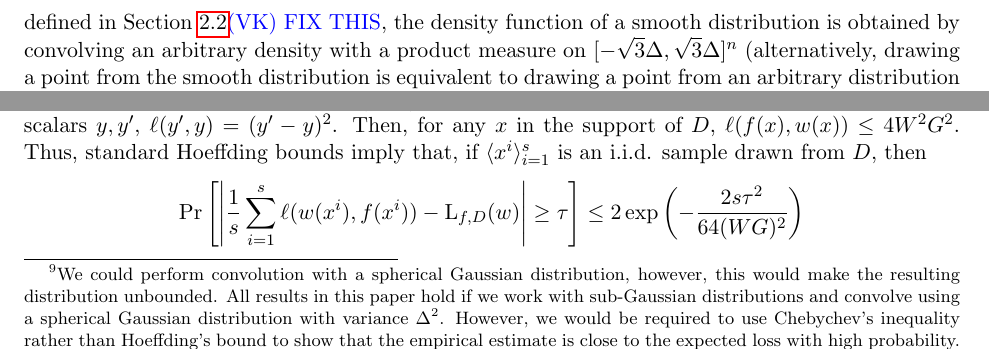
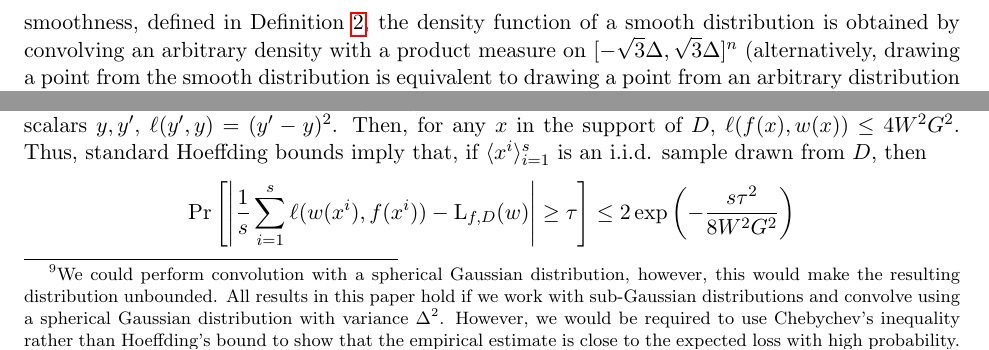
Before and after one commit to elaine84/evolve, a LaTeX paper (latex/main.tex, which reads latex/files/introduction.tex, latex/files/notation.tex): two parts of pages 5 and 9 of 22, joined at a grey line, cut so that both start at the same text. Compiled offline with pdfLaTeX.

Commit message:
some edits

```diff
--- a/latex/files/introduction.tex
+++ b/latex/files/introduction.tex
@@ -182,11 +182,11 @@ when the performance is measured using squared error. The number of variables
 used by the representations is larger than the number of variables in the
 \emph{ideal function} and depends on the \emph{smoothness} parameter of the
 distribution. According to our notion of $\Delta$-smoothness, defined in
-Section~\ref{sec:notation-class}\vknote{FIX THIS}, the density function of a
-smooth distribution is obtained by convolving an arbitrary density with a
-product measure on $[-\sqrt{3}\Delta, \sqrt{3}\Delta]^n$ (alternatively, drawing
-a point from the smooth distribution is equivalent to drawing a point from an
-arbitrary distribution and adding a (noise) vector from a product distribution).
+Definition~\ref{defn:afghanistan}, the density function of a smooth distribution
+is obtained by convolving an arbitrary density with a product measure on
+$[-\sqrt{3}\Delta, \sqrt{3}\Delta]^n$ (alternatively, drawing a point from the
+smooth distribution is equivalent to drawing a point from an arbitrary
+distribution and adding a (noise) vector from a product distribution).
 
 A linear function is represented by a weighted arithmetic circuit with only one
 addition gate (alternatively, by a depth-two circuit with a layer of
--- a/latex/files/notation.tex
+++ b/latex/files/notation.tex
@@ -206,6 +201,0 @@ obtained by convolution of $\tilde{D}$ and $U^n_{\sqrt{3} \Delta}$.\footnote{We
-could perform convolution with a spherical Gaussian distribution, however, this
-would make the resulting distribution unbounded. All results in this paper hold
-if we work with sub-Gaussian distributions and convolve using a spherical
-Gaussian distribution with variance $\Delta^2$.  However, we would be required
-to use Chebychev's inequality rather than Hoeffding's bound to show that the
-empirical estimate is close to the expected loss with high probability.}
@@ -213,3 +208,10 @@ Furthermore, $D$ satisfies the following:
+with a spherical Gaussian distribution, however, this would make the resulting
+distribution unbounded. All results in this paper hold if we work with
+sub-Gaussian distributions and convolve using a spherical Gaussian distribution
+with variance $\Delta^2$.  However, we would be required to use Chebychev's
+inequality rather than Hoeffding's bound to show that the empirical estimate is
+close to the expected loss with high probability.} Furthermore, $D$ satisfies
+the following:
 %%
 \begin{enumerate}
 \item $\E_D[x] = 0$
@@ -261,7 +264,7 @@ if $\langle x^i \rangle_{i=1}^s$ is an i.i.d. sample drawn from $D$, then
 %%
 \[
 \Pr\left[\left| \frac{1}{s} \sum_{i=1}^s \ell(w(x^i), f(x^i)) - \loss_{f, D}(w)
-\right| \geq \tau \right] \leq 2 \exp\left( -\frac{2 s \tau^2}{64(WG)^2}\right)
+\right| \geq \tau \right] \leq 2 \exp\left( -\frac{ s \tau^2}{8W^2G^2}\right)
 \]
 %%
 
```
Also changed, not shown: latex/files/app_notation.tex (+23 -0 lines), latex/files/introduction.tex (2 more changed lines), latex/files/notation.tex (51 more changed lines).
